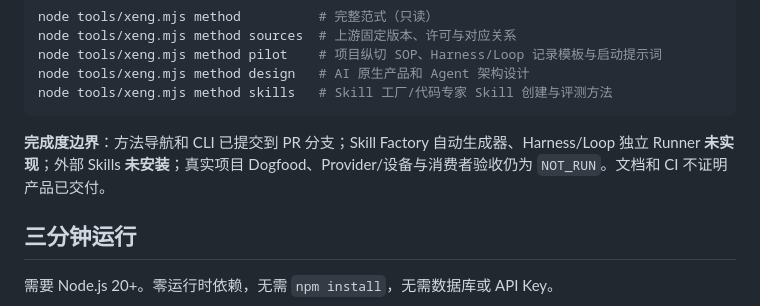
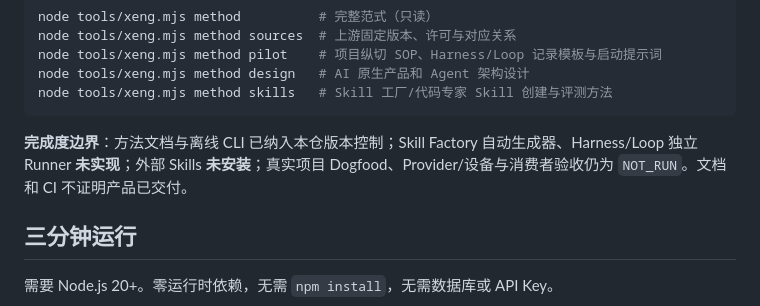
Before and after one commit to Xander-Xai/X-SuperPlay-Dev-Workbench, a Markdown page: README.md, the part around the change. Drawn GitHub-style.

Commit message:
docs(methods): keep completion labels durable across PR merge

````diff
--- a/README.md
+++ b/README.md
@@ -23,7 +23,7 @@ node tools/xeng.mjs method design   # AI 原生产品和 Agent 架构设计
 node tools/xeng.mjs method skills   # Skill 工厂/代码专家 Skill 创建与评测方法
 ```
 
-**完成度边界**：方法导航和 CLI 已提交到 PR 分支；Skill Factory 自动生成器、Harness/Loop 独立 Runner **未实现**；外部 Skills **未安装**；真实项目 Dogfood、Provider/设备与消费者验收仍为 `NOT_RUN`。文档和 CI 不证明产品已交付。
+**完成度边界**：方法文档与离线 CLI 已纳入本仓版本控制；Skill Factory 自动生成器、Harness/Loop 独立 Runner **未实现**；外部 Skills **未安装**；真实项目 Dogfood、Provider/设备与消费者验收仍为 `NOT_RUN`。文档和 CI 不证明产品已交付。
 
 ## 三分钟运行
 
````
